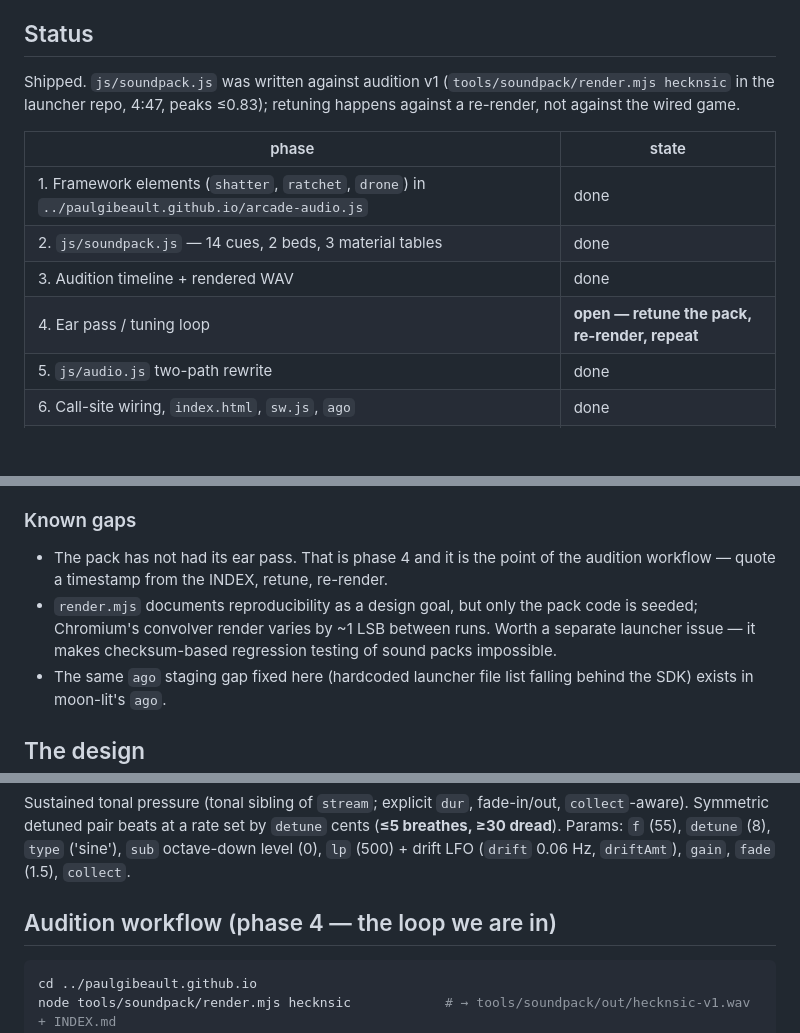
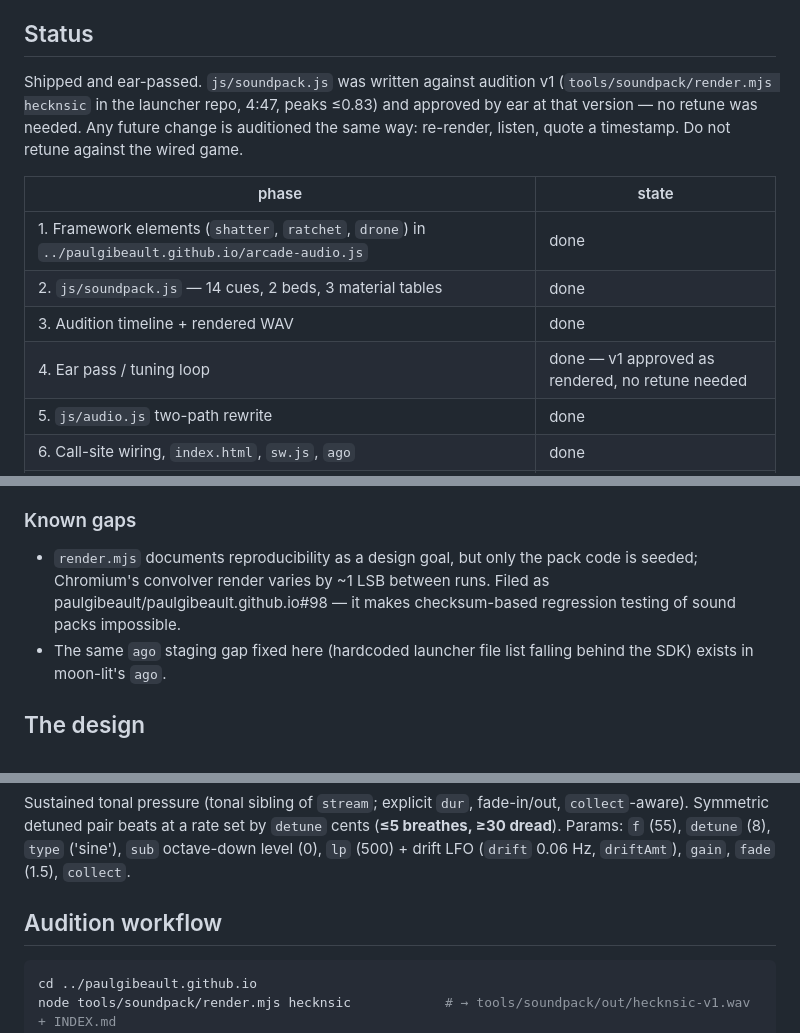
Before and after one commit to paulgibeault/hecknsic, a Markdown page: docs/audio-overhaul.md, 3 parts joined by grey strips. Rendered like a GitHub page; blank space fills up the shorter version.

Commit message:
docs: record the ear pass — audition v1 approved as rendered
No retune was needed, so the shipped pack is the audition. Also points the
renderer-nondeterminism gap at the issue it was filed as.

Co-Authored-By: Claude Opus 4.8 <noreply@anthropic.com>

````diff
--- a/docs/audio-overhaul.md
+++ b/docs/audio-overhaul.md
@@ -8,16 +8,18 @@ silence.
 
 ## Status
 
-Shipped. `js/soundpack.js` was written against audition v1
+Shipped and ear-passed. `js/soundpack.js` was written against audition v1
 (`tools/soundpack/render.mjs hecknsic` in the launcher repo, 4:47, peaks
-≤0.83); retuning happens against a re-render, not against the wired game.
+≤0.83) and approved by ear at that version — no retune was needed. Any future
+change is auditioned the same way: re-render, listen, quote a timestamp. Do
+not retune against the wired game.
 
 | phase | state |
 |---|---|
 | 1. Framework elements (`shatter`, `ratchet`, `drone`) in `../paulgibeault.github.io/arcade-audio.js` | done |
 | 2. `js/soundpack.js` — 14 cues, 2 beds, 3 material tables | done |
 | 3. Audition timeline + rendered WAV | done |
-| 4. Ear pass / tuning loop | **open — retune the pack, re-render, repeat** |
+| 4. Ear pass / tuning loop | done — v1 approved as rendered, no retune needed |
 | 5. `js/audio.js` two-path rewrite | done |
 | 6. Call-site wiring, `index.html`, `sw.js`, `ago` | done |
 | 7. Verification | done — see below |
@@ -43,12 +45,10 @@ Shipped. `js/soundpack.js` was written against audition v1
 
 ### Known gaps
 
-- The pack has not had its ear pass. That is phase 4 and it is the point of the
-  audition workflow — quote a timestamp from the INDEX, retune, re-render.
 - `render.mjs` documents reproducibility as a design goal, but only the pack
   code is seeded; Chromium's convolver render varies by ~1 LSB between runs.
-  Worth a separate launcher issue — it makes checksum-based regression testing
-  of sound packs impossible.
+  Filed as paulgibeault/paulgibeault.github.io#98 — it makes checksum-based
+  regression testing of sound packs impossible.
 - The same `ago` staging gap fixed here (hardcoded launcher file list falling
   behind the SDK) exists in moon-lit's `ago`.
 
@@ -113,7 +113,7 @@ fade-in/out, `collect`-aware). Symmetric detuned pair beats at a rate set by
 `type` ('sine'), `sub` octave-down level (0), `lp` (500) + drift LFO (`drift`
 0.06 Hz, `driftAmt`), `gain`, `fade` (1.5), `collect`.
 
-## Audition workflow (phase 4 — the loop we are in)
+## Audition workflow
 
 ```bash
 cd ../paulgibeault.github.io
````
